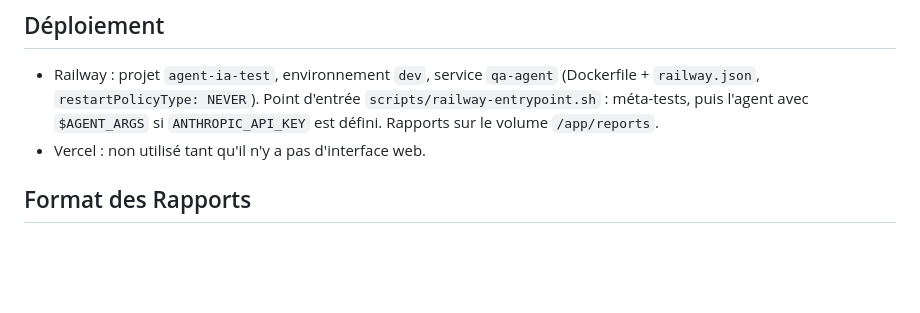
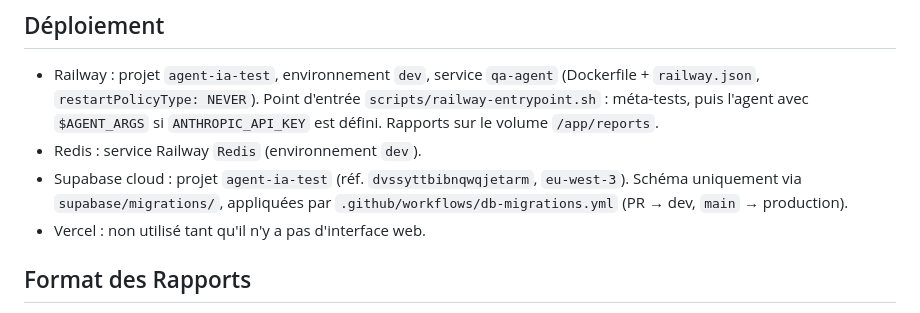
Before and after one commit to LePrompteur/Agent-IA-Test, a Markdown page: CLAUDE.md, the part around the change. Drawn GitHub-style; blank space fills up the shorter version.

```diff
--- a/CLAUDE.md
+++ b/CLAUDE.md
@@ -28,6 +28,8 @@ Agent de test logiciel autonome basé sur Claude. Il exécute des scénarios de
 
 ## Déploiement
 - Railway : projet `agent-ia-test`, environnement `dev`, service `qa-agent` (Dockerfile + `railway.json`, `restartPolicyType: NEVER`). Point d'entrée `scripts/railway-entrypoint.sh` : méta-tests, puis l'agent avec `$AGENT_ARGS` si `ANTHROPIC_API_KEY` est défini. Rapports sur le volume `/app/reports`.
+- Redis : service Railway `Redis` (environnement `dev`).
+- Supabase cloud : projet `agent-ia-test` (réf. `dvssyttbibnqwqjetarm`, `eu-west-3`). Schéma uniquement via `supabase/migrations/`, appliquées par `.github/workflows/db-migrations.yml` (PR → dev, `main` → production).
 - Vercel : non utilisé tant qu'il n'y a pas d'interface web.
 
 ## Format des Rapports
```
Also changed, not shown: README.md (+5 -4 lines).
